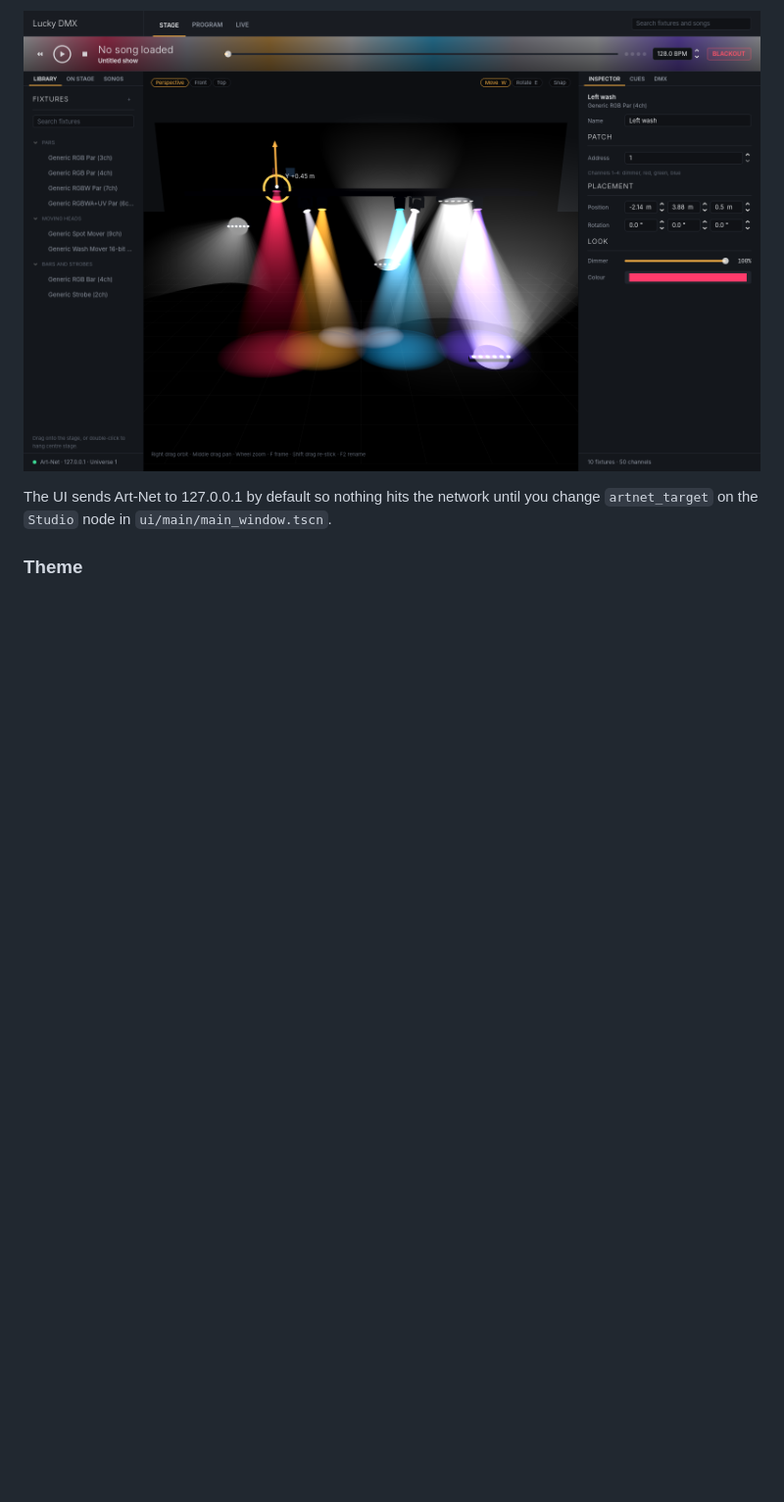
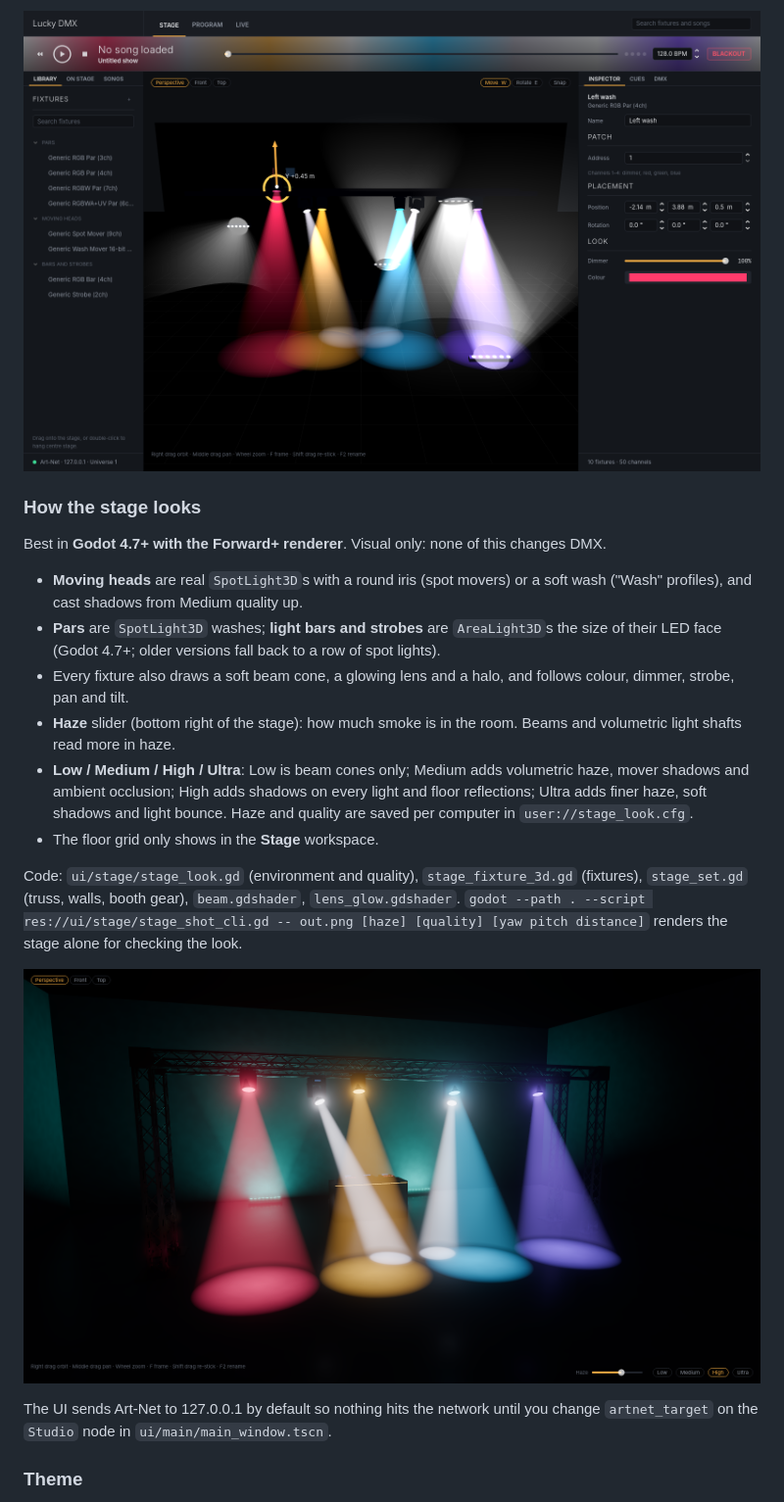
Before and after one commit to LuckyOwlStudios/Precision, a Markdown page: README.md, the part around the change. Shown at 98% size. Drawn GitHub-style; pictures changed too: docs/ui/stage_look.png (added); blank space fills up the shorter version.

Commit message:
Stage lighting overhaul: area lights, haze, quality levels
- Moving heads and pars are SpotLight3Ds (spot movers get a round iris
  projector), bars and strobes are AreaLight3Ds on Godot 4.7+, with a
  spot-light fallback on older versions.
- Volumetric haze with a Haze slider, AgX tonemapping, glow, SSAO, SSR,
  SSIL, and Low/Medium/High/Ultra quality saved per machine.
- Softer beam cones that fade where they hit surfaces and drift like
  smoke; emissive lenses with a halo; strobe channel flashes the light.
- Box truss with towers, side walls, booth gear, better materials.
- Fix NaN in the beam shader under MSAA that blew up glow.
- Demo rig gains two LED bars washing the back wall.

Co-Authored-By: Claude Opus 5.5 <noreply@anthropic.com>
Claude-Session: https://claude.ai/code/session_01ACHC6jxvumbxhAPKfc75dB

```diff
--- a/README.md
+++ b/README.md
@@ -30,6 +30,29 @@ Demo controls: **SPACE** = GO next cue, **B** = back, **P** = play/stop timeline
   Your name is display only; cues still find the fixture by its node name.
 
 ![Move gizmo](docs/ui/stage_move.png)
+
+### How the stage looks
+Best in **Godot 4.7+ with the Forward+ renderer**. Visual only: none of this changes DMX.
+- **Moving heads** are real `SpotLight3D`s with a round iris (spot movers) or a soft
+  wash ("Wash" profiles), and cast shadows from Medium quality up.
+- **Pars** are `SpotLight3D` washes; **light bars and strobes** are `AreaLight3D`s the size
+  of their LED face (Godot 4.7+; older versions fall back to a row of spot lights).
+- Every fixture also draws a soft beam cone, a glowing lens and a halo, and follows
+  colour, dimmer, strobe, pan and tilt.
+- **Haze** slider (bottom right of the stage): how much smoke is in the room. Beams and
+  volumetric light shafts read more in haze.
+- **Low / Medium / High / Ultra**: Low is beam cones only; Medium adds volumetric haze,
+  mover shadows and ambient occlusion; High adds shadows on every light and floor
+  reflections; Ultra adds finer haze, soft shadows and light bounce.
+  Haze and quality are saved per computer in `user://stage_look.cfg`.
+- The floor grid only shows in the **Stage** workspace.
+
+Code: `ui/stage/stage_look.gd` (environment and quality), `stage_fixture_3d.gd` (fixtures),
+`stage_set.gd` (truss, walls, booth gear), `beam.gdshader`, `lens_glow.gdshader`.
+`godot --path . --script res://ui/stage/stage_shot_cli.gd -- out.png [haze] [quality] [yaw pitch distance]`
+renders the stage alone for checking the look.
+
+![Stage lighting](docs/ui/stage_look.png)
 
 The UI sends Art-Net to 127.0.0.1 by default so nothing hits the network until you
 change `artnet_target` on the `Studio` node in `ui/main/main_window.tscn`.
```
Also changed, not shown: docs/ui/program.png, docs/ui/stage_before_after.png (added), 13 other files.
